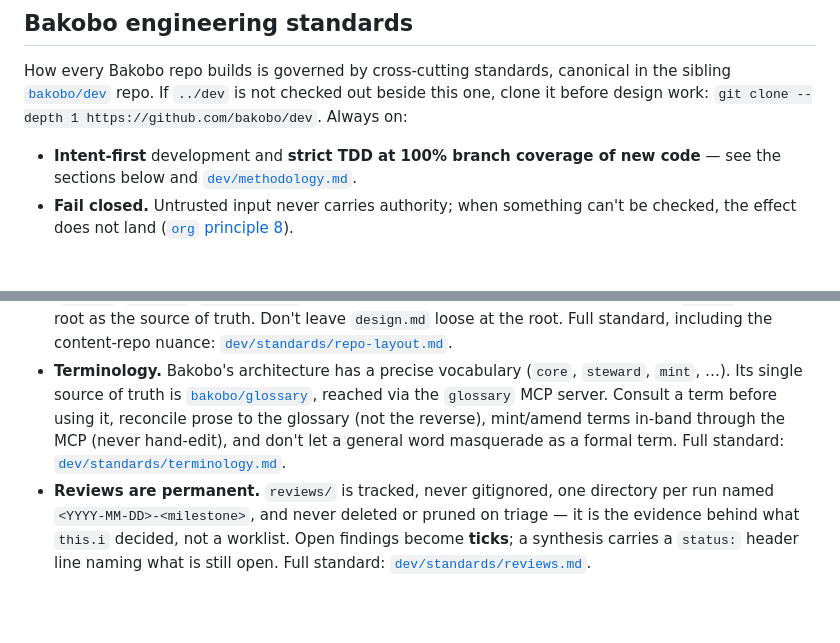
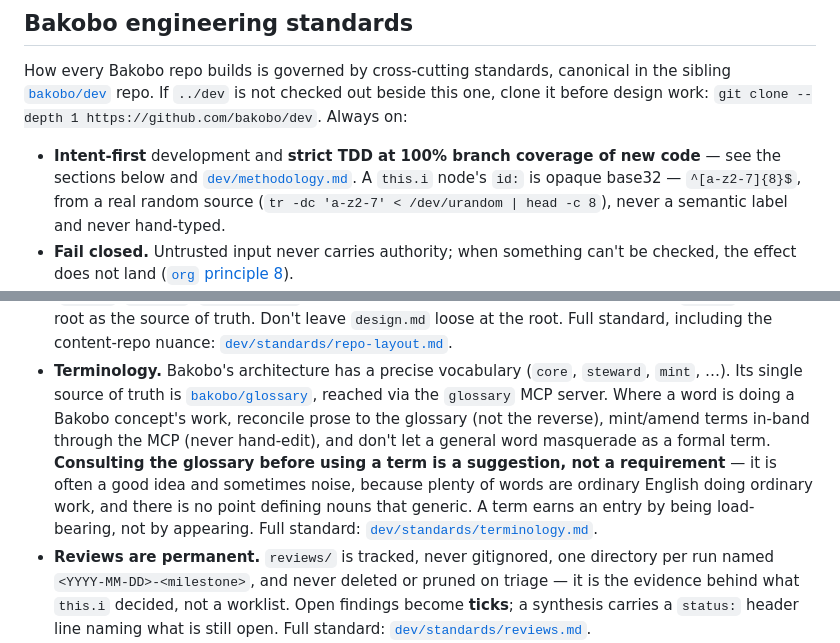
Before and after one commit to bakobo/cesrview, a Markdown page: AGENTS.md, 2 parts joined by grey strips. Drawn GitHub-style; blank space fills up the shorter version.

Commit message:
AGENTS.md: resync the Tier 1 standards block
Adds the intent node id rule -- opaque base32 ^[a-z2-7]{8}$ from /dev/urandom --
and picks up whatever else this repo's copy had drifted behind. Generated by
bakobo/dev sync-tier1 from tier1-block.md; never edit the fenced block by hand.

Signed-off-by: Daniel Hardman <daniel.hardman@gmail.com>

```diff
--- a/AGENTS.md
+++ b/AGENTS.md
@@ -7,7 +7,9 @@ How every Bakobo repo builds is governed by cross-cutting standards, canonical i
 work: `git clone --depth 1 https://github.com/bakobo/dev`. Always on:
 
 - **Intent-first** development and **strict TDD at 100% branch coverage of new code** — see the
-  sections below and [`dev/methodology.md`](../dev/methodology.md).
+  sections below and [`dev/methodology.md`](../dev/methodology.md). A `this.i` node's `id:` is
+  opaque base32 — `^[a-z2-7]{8}$`, from a real random source
+  (`tr -dc 'a-z2-7' < /dev/urandom | head -c 8`), never a semantic label and never hand-typed.
 - **Fail closed.** Untrusted input never carries authority; when something can't be checked, the
   effect does not land ([`org` principle 8](../org/design/purpose-and-principles.md)).
 - **High-quality errors.** Every error carries a stable symbolic code, says whether retrying could
@@ -25,9 +27,13 @@ work: `git clone --depth 1 https://github.com/bakobo/dev`. Always on:
   standard, including the content-repo nuance: [`dev/standards/repo-layout.md`](../dev/standards/repo-layout.md).
 - **Terminology.** Bakobo's architecture has a precise vocabulary (`core`, `steward`, `mint`, …). Its
   single source of truth is [`bakobo/glossary`](https://github.com/bakobo/glossary), reached via the
-  `glossary` MCP server. Consult a term before using it, reconcile prose to the glossary (not the
-  reverse), mint/amend terms in-band through the MCP (never hand-edit), and don't let a general word
-  masquerade as a formal term. Full standard: [`dev/standards/terminology.md`](../dev/standards/terminology.md).
+  `glossary` MCP server. Where a word is doing a Bakobo concept's work, reconcile prose to the
+  glossary (not the reverse), mint/amend terms in-band through the MCP (never hand-edit), and don't
+  let a general word masquerade as a formal term. **Consulting the glossary before using a term is a
+  suggestion, not a requirement** — it is often a good idea and sometimes noise, because plenty of
+  words are ordinary English doing ordinary work, and there is no point defining nouns that generic.
+  A term earns an entry by being load-bearing, not by appearing. Full standard:
+  [`dev/standards/terminology.md`](../dev/standards/terminology.md).
 - **Reviews are permanent.** `reviews/` is tracked, never gitignored, one directory per run named
   `<YYYY-MM-DD>-<milestone>`, and never deleted or pruned on triage — it is the evidence behind what
   `this.i` decided, not a worklist. Open findings become **ticks**; a synthesis carries a `status:`
```
